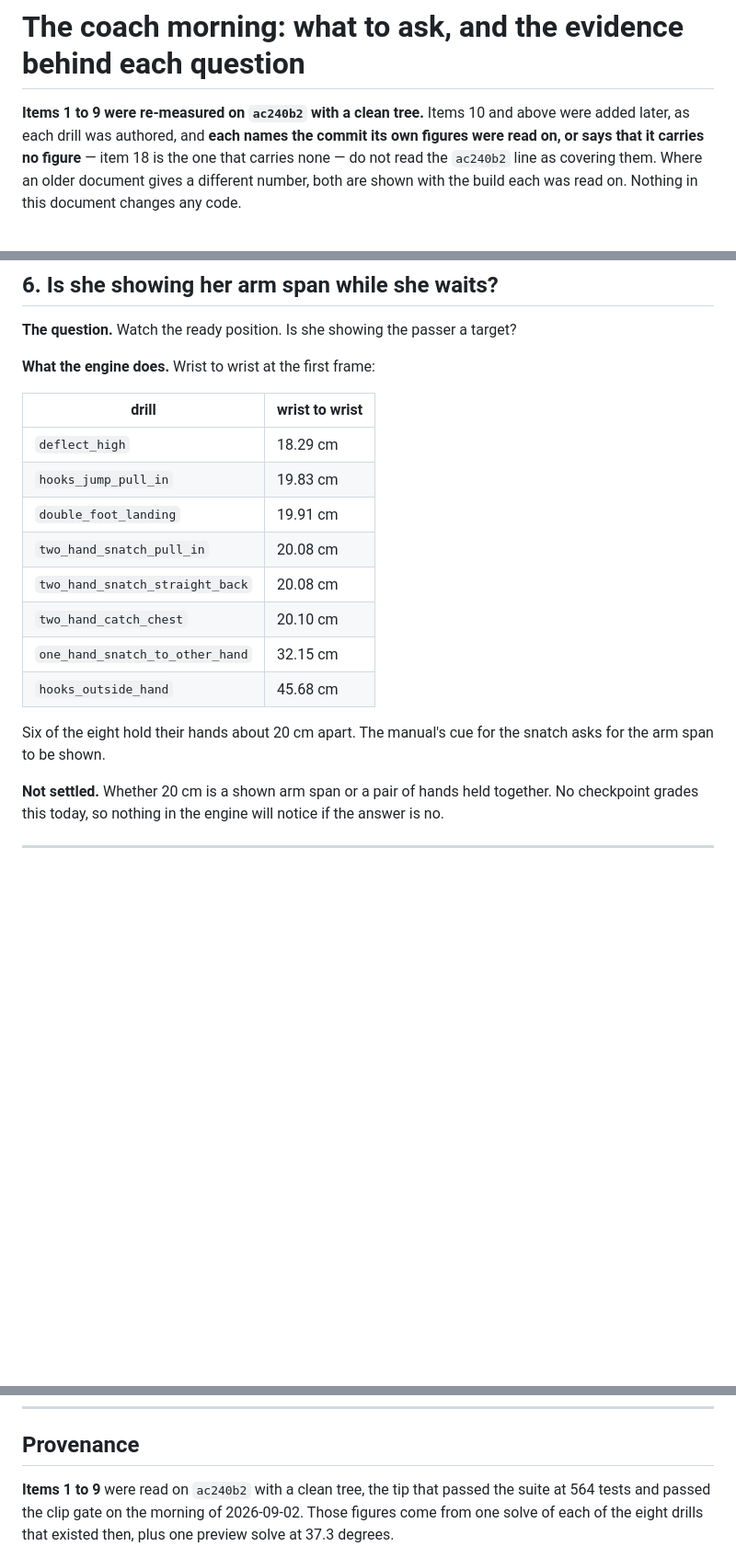
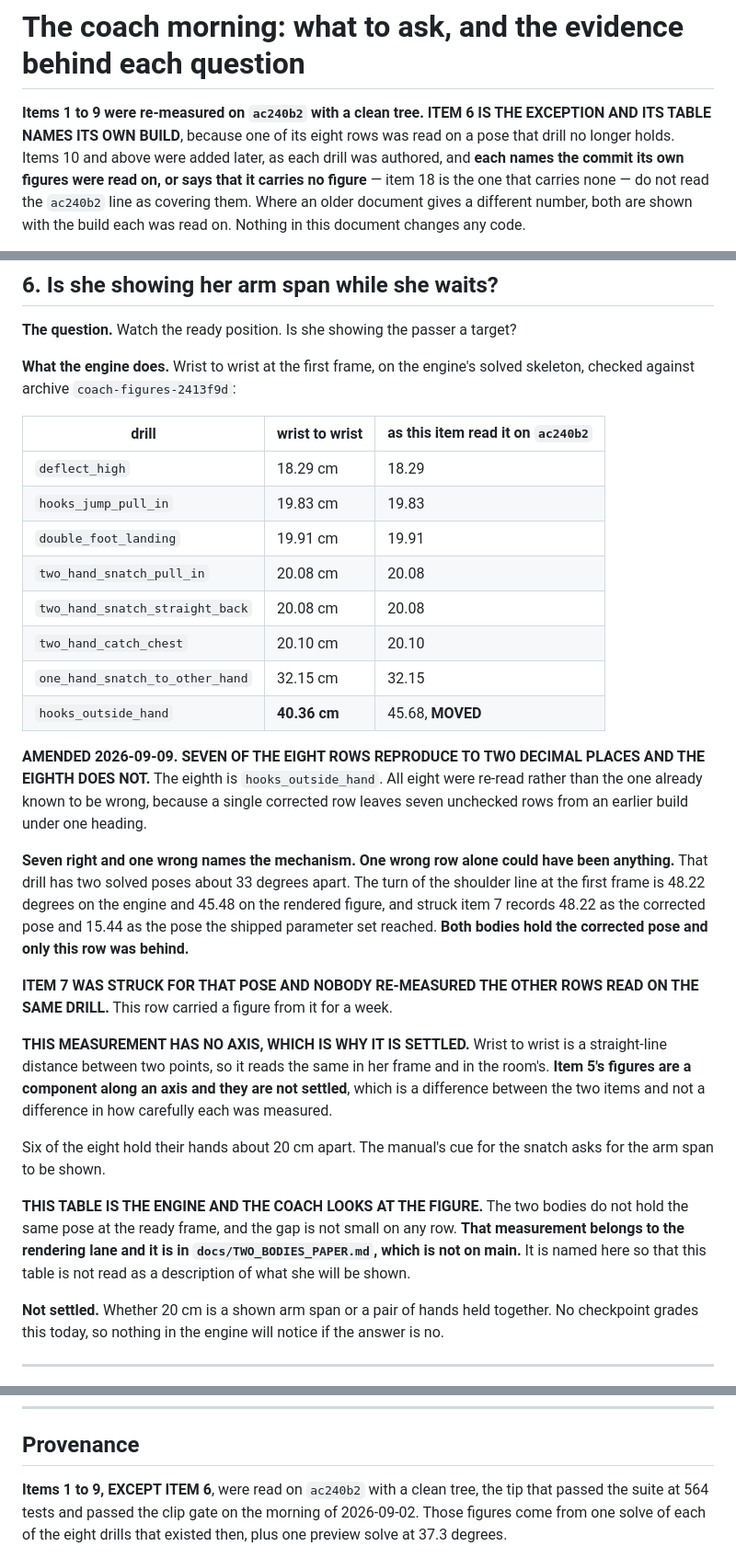
Before and after one commit to braven-pvm/braven-movement, a Markdown page: docs/COACH_MORNING_2026-09.md, 3 parts joined by grey strips. Shown at 92% size. Drawn GitHub-style; blank space fills up the shorter version.

Commit message:
docs(coach): item 6 on all eight rows from one build
ONE ITEM ONLY. A larger change was written and withdrawn before it was pushed,
because the rendering lane withdrew the measurement it rested on. Item 6 survives
that withdrawal for a reason worth stating: wrist to wrist is a straight-line
distance and has no axis, so it reads the same in her frame and in the room's.
Item 5's figures are a component along an axis and that axis is not settled.

ALL EIGHT ROWS WERE RE-READ, not the one already known to be wrong. Seven
reproduce to two decimal places and the eighth does not. `hooks_outside_hand`
moves from 45.68 to 40.36 cm.

SEVEN RIGHT AND ONE WRONG NAMES THE MECHANISM. One wrong row alone could have
been anything. That drill has two solved poses about 33 degrees apart. The turn
of the shoulder line at the first frame is 48.22 degrees on the engine and 45.48
on the rendered figure; struck item 7 records 48.22 as the corrected pose and
15.44 as the pose the shipped parameter set reached. Both bodies hold the
corrected pose and only this row was behind.

ITEM 7 WAS STRUCK FOR THAT POSE A WEEK AGO AND NOBODY RE-MEASURED THE OTHER ROWS
READ ON THE SAME DRILL.

CORRECTING ONE ROW OF EIGHT WOULD HAVE MADE A TWO-BUILD TABLE THAT DOES NOT SAY
IT IS ONE, which is the fault the stamping rule merged this morning exists to
prevent.

THE TABLE NOW SAYS WHICH BODY IT DESCRIBES. The two bodies do not hold the same
ready pose and the gap is not small on any row. That measurement belongs to the
rendering lane and is in `docs/TWO_BODIES_PAPER.md`, not on main. Naming the body
is this rule's requirement; ruling on the gap is not this lane's.

TWO SENTENCES ELSEWHERE BECAME FALSE and are fixed in the same commit. The header
and the provenance section both said items 1 to 9 were read on `ac240b2`. Neither
is near the edit, which is why they would have survived.

VERIFIED, NOT RELAYED. Every figure was re-run in this worktree with the
rendering lane's own instrument and its guard passing: all 11 job files
byte-identical to the `jobSha256` their receipt recorded. The guard refused twice
first, on stale generated output.

Co-Authored-By: Claude Opus 5 <noreply@anthropic.com>

```diff
--- a/docs/COACH_MORNING_2026-09.md
+++ b/docs/COACH_MORNING_2026-09.md
@@ -1,6 +1,8 @@
 # The coach morning: what to ask, and the evidence behind each question
 
-**Items 1 to 9 were re-measured on `ac240b2` with a clean tree.** Items 10 and
+**Items 1 to 9 were re-measured on `ac240b2` with a clean tree. ITEM 6 IS THE
+EXCEPTION AND ITS TABLE NAMES ITS OWN BUILD**, because one of its eight rows was
+read on a pose that drill no longer holds. Items 10 and
 above were added later, as each drill was authored, and **each names the commit
 its own figures were read on, or says that it carries no figure** — item 18 is
 the one that carries none — do not read the `ac240b2` line as covering
@@ -261,21 +263,49 @@ to Marius with this evidence before anybody touches it.
 
 **The question.** Watch the ready position. Is she showing the passer a target?
 
-**What the engine does.** Wrist to wrist at the first frame:
+**What the engine does.** Wrist to wrist at the first frame, on the engine's
+solved skeleton, checked against archive `coach-figures-2413f9d`:
 
-| drill | wrist to wrist |
-|---|---|
-| `deflect_high` | 18.29 cm |
-| `hooks_jump_pull_in` | 19.83 cm |
-| `double_foot_landing` | 19.91 cm |
-| `two_hand_snatch_pull_in` | 20.08 cm |
-| `two_hand_snatch_straight_back` | 20.08 cm |
-| `two_hand_catch_chest` | 20.10 cm |
-| `one_hand_snatch_to_other_hand` | 32.15 cm |
-| `hooks_outside_hand` | 45.68 cm |
+| drill | wrist to wrist | as this item read it on `ac240b2` |
+|---|---|---|
+| `deflect_high` | 18.29 cm | 18.29 |
+| `hooks_jump_pull_in` | 19.83 cm | 19.83 |
+| `double_foot_landing` | 19.91 cm | 19.91 |
+| `two_hand_snatch_pull_in` | 20.08 cm | 20.08 |
+| `two_hand_snatch_straight_back` | 20.08 cm | 20.08 |
+| `two_hand_catch_chest` | 20.10 cm | 20.10 |
+| `one_hand_snatch_to_other_hand` | 32.15 cm | 32.15 |
+| `hooks_outside_hand` | **40.36 cm** | 45.68, **MOVED** |
+
+**AMENDED 2026-09-09. SEVEN OF THE EIGHT ROWS REPRODUCE TO TWO DECIMAL PLACES AND
+THE EIGHTH DOES NOT.** The eighth is `hooks_outside_hand`. All eight were re-read
+rather than the one already known to be wrong, because a single corrected row
+leaves seven unchecked rows from an earlier build under one heading.
+
+**Seven right and one wrong names the mechanism. One wrong row alone could have
+been anything.** That drill has two solved poses about 33 degrees apart. The turn
+of the shoulder line at the first frame is 48.22 degrees on the engine and 45.48
+on the rendered figure, and struck item 7 records 48.22 as the corrected pose and
+15.44 as the pose the shipped parameter set reached. **Both bodies hold the
+corrected pose and only this row was behind.**
+
+**ITEM 7 WAS STRUCK FOR THAT POSE AND NOBODY RE-MEASURED THE OTHER ROWS READ ON
+THE SAME DRILL.** This row carried a figure from it for a week.
+
+**THIS MEASUREMENT HAS NO AXIS, WHICH IS WHY IT IS SETTLED.** Wrist to wrist is a
+straight-line distance between two points, so it reads the same in her frame and
+in the room's. **Item 5's figures are a component along an axis and they are not
+settled**, which is a difference between the two items and not a difference in
+how carefully each was measured.
 
 Six of the eight hold their hands about 20 cm apart. The manual's cue for the
 snatch asks for the arm span to be shown.
+
+**THIS TABLE IS THE ENGINE AND THE COACH LOOKS AT THE FIGURE.** The two bodies do
+not hold the same pose at the ready frame, and the gap is not small on any row.
+**That measurement belongs to the rendering lane and it is in
+`docs/TWO_BODIES_PAPER.md`, which is not on main.** It is named here so that this
+table is not read as a description of what she will be shown.
 
 **Not settled.** Whether 20 cm is a shown arm span or a pair of hands held
 together. No checkpoint grades this today, so nothing in the engine will notice
@@ -799,7 +829,8 @@ These are on the agenda and this document has nothing to add to them.
 
 ## Provenance
 
-**Items 1 to 9** were read on `ac240b2` with a clean tree, the tip that passed
+**Items 1 to 9, EXCEPT ITEM 6**, were read on `ac240b2` with a clean tree, the
+tip that passed
 the suite at 564 tests and passed the clip gate on the morning of 2026-09-02.
 Those figures come from one solve of each of the eight drills that existed then,
 plus one preview solve at 37.3 degrees.
```
